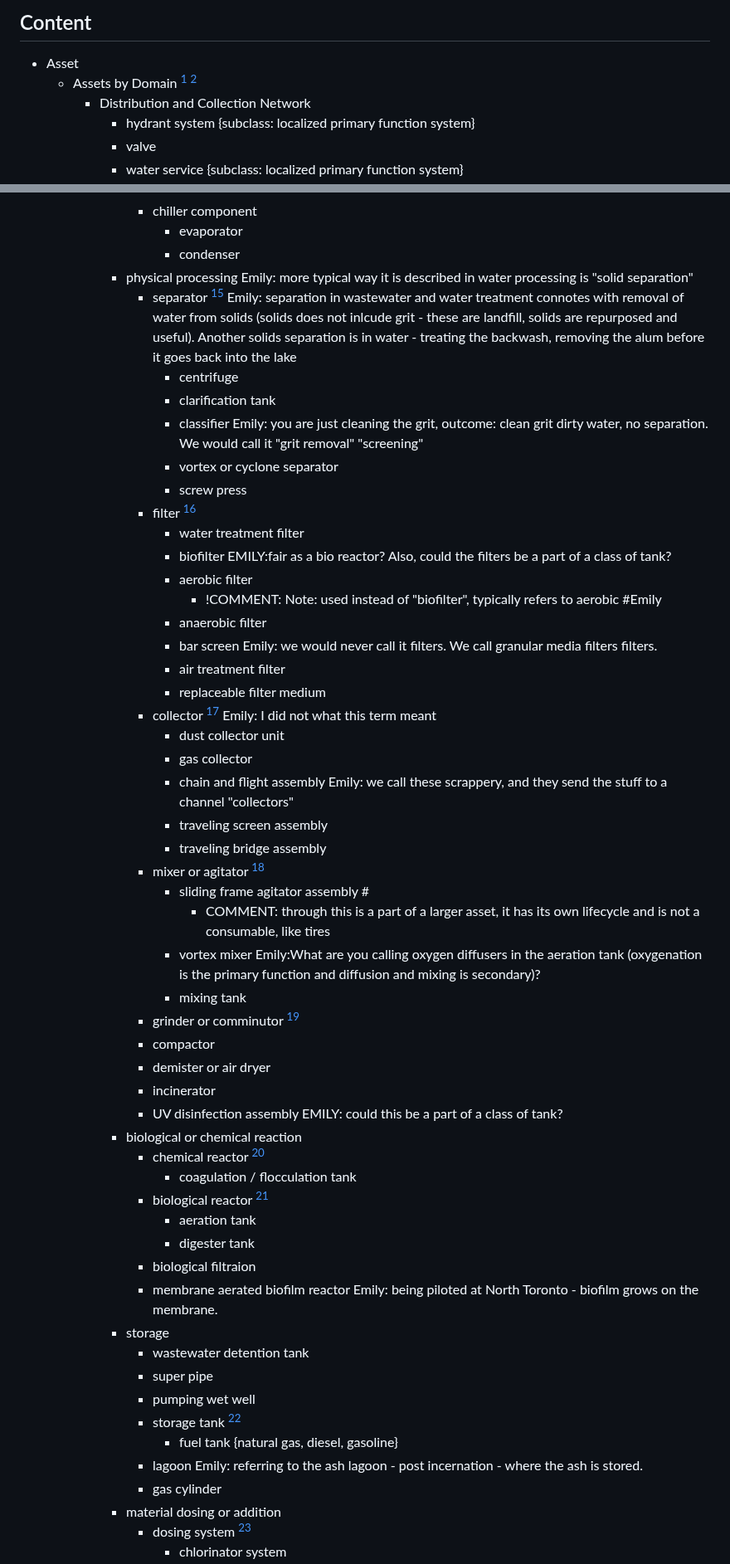
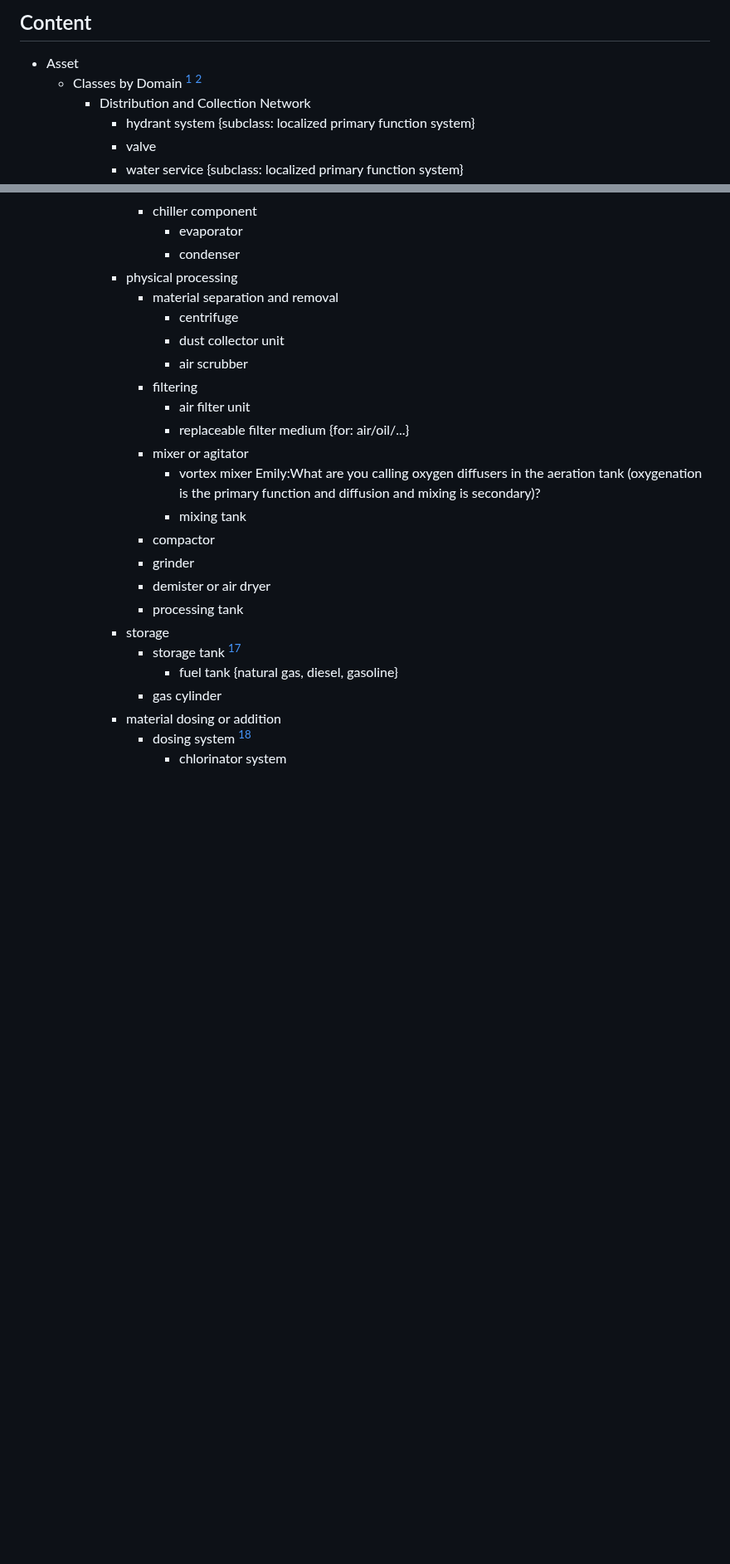
Before and after one commit to TW-ASMP/TWmaximoConfig, a Markdown page: Classification/asset_classification.md, 2 parts joined by grey strips. Shown at 83% size. GitHub-like rendering; blank space fills up the shorter version.

```diff
--- a/Classification/asset_classification.md
+++ b/Classification/asset_classification.md
@@ -5,7 +5,7 @@ In the content section, asset classes name written in lower case represents a na
 ## Content
 
 * Asset
-    * Assets by Domain [^1] [^4]
+    * Classes by Domain [^1] [^4]
         * Distribution and Collection Network
             * hydrant system {subclass: localized primary function system}
             * valve
@@ -220,53 +236,24 @@ In the content section, asset classes name written in lower case represents a na
                 * chiller component
                     * evaporator
                     * condenser
-            * physical processing  Emily: more typical way it is described in water processing is "solid separation"
-                * separator [^6] Emily: separation in wastewater and water treatment connotes with removal of water from solids (solids does not inlcude grit - these are landfill, solids are repurposed and useful). Another solids separation is in water - treating the backwash, removing the alum before it goes back into the lake
+            * physical processing
+                * material separation and removal
                     * centrifuge
-                    * clarification tank
-                    * classifier Emily: you are just cleaning the grit, outcome: clean grit dirty water, no separation. We would call it "grit removal" "screening"
-                    * vortex or cyclone separator
-                    * screw press
-                * filter [^6]
-                    * water treatment filter
-                    * biofilter EMILY:fair as a bio reactor? Also, could the filters be a part of a class of tank?
-                    * aerobic filter
-                        * !COMMENT: Note: used instead of "biofilter", typically refers to aerobic #Emily
-                    * anaerobic filter
-                    * bar screen Emily: we would never call it filters. We call granular media filters filters.
-                    * air treatment filter
-                    * replaceable filter medium
-                * collector [^6] Emily: I did not what this term meant
                     * dust collector unit
-                    * gas collector
-                    * chain and flight assembly Emily: we call these scrappery, and they send the stuff to a channel "collectors"
-                    * traveling screen assembly
-                    * traveling bridge assembly
-                * mixer or agitator [^6]
-                    * sliding frame agitator assembly #
-                        * COMMENT: through this is a part of a larger asset, it has its own lifecycle and is not a consumable, like tires
+                    * air scrubber
+                * filtering
+                    * air filter unit
+                    * replaceable filter medium {for: air/oil/...}
+                * mixer or agitator
                     * vortex mixer Emily:What are you calling oxygen diffusers in the aeration tank (oxygenation is the primary function and diffusion and mixing is secondary)?
                     * mixing tank
-                * grinder or comminutor [^6]
                 * compactor
+                * grinder
                 * demister or air dryer
-                * incinerator
-                * UV disinfection assembly EMILY: could this be a part of a class of tank?
-            * biological or chemical reaction
-                * chemical reactor [^6]
-                    * coagulation / flocculation tank
-                * biological reactor [^6]
-                    * aeration tank
-                    * digester tank
-                * biological filtraion
-                * membrane aerated biofilm reactor Emily: being piloted at North Toronto - biofilm grows on the membrane.
+                * processing tank
             * storage
-                * wastewater detention tank
-                * super pipe
-                * pumping wet well
                 * storage tank [^6]
                     * fuel tank {natural gas, diesel, gasoline}
-                * lagoon Emily: referring to the ash lagoon - post incernation - where the ash is stored.
                 * gas cylinder
             * material dosing or addition
                 * dosing system [^6]
```
Also changed, not shown: other parts of Classification/asset_classification.md (+89 -65 lines).
